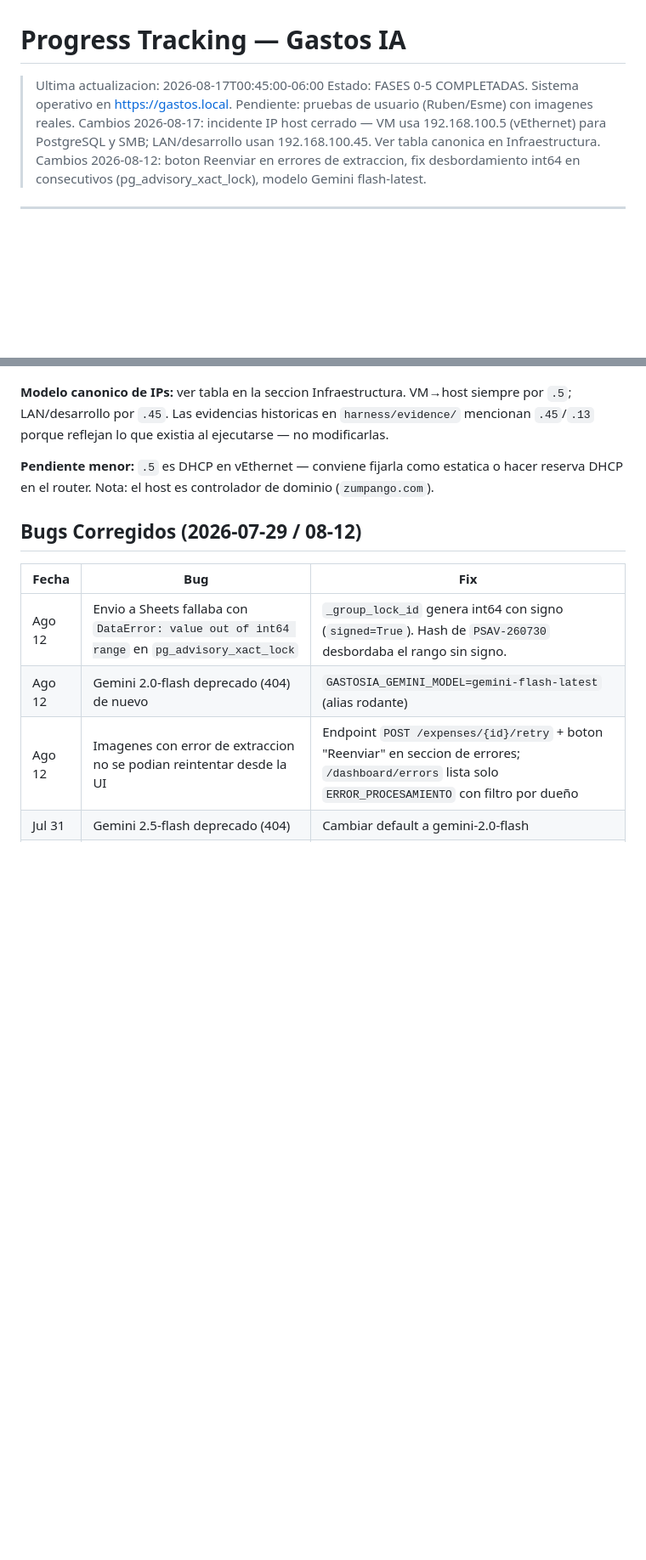
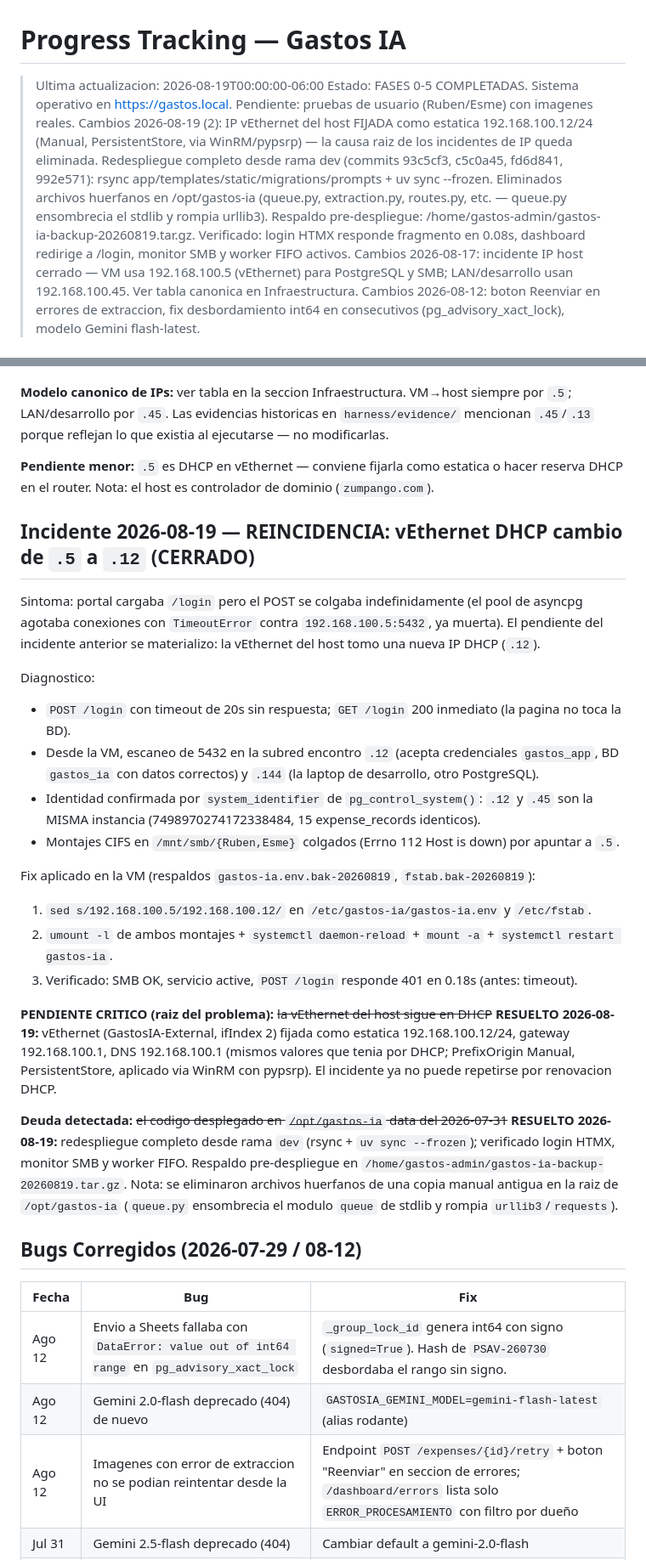
Before and after one commit to bembriz/GastoBot, a Markdown page: harness/PROGRESS.md, 2 parts joined by grey strips. Shown at 85% size. Drawn GitHub-style; blank space fills up the shorter version.

Commit message:
docs(incidente): cerrar reincidencia IP host -- vEthernet fija en .12 + redespliegue desde dev

```diff
--- a/harness/PROGRESS.md
+++ b/harness/PROGRESS.md
@@ -1,8 +1,9 @@
 # Progress Tracking — Gastos IA
 
-> Ultima actualizacion: 2026-08-17T00:45:00-06:00
+> Ultima actualizacion: 2026-08-19T00:00:00-06:00
 > Estado: FASES 0-5 COMPLETADAS. Sistema operativo en https://gastos.local.
 > Pendiente: pruebas de usuario (Ruben/Esme) con imagenes reales.
+> Cambios 2026-08-19 (2): IP vEthernet del host FIJADA como estatica 192.168.100.12/24 (Manual, PersistentStore, via WinRM/pypsrp) — la causa raiz de los incidentes de IP queda eliminada. Redespliegue completo desde rama dev (commits 93c5cf3, c5c0a45, fd6d841, 992e571): rsync app/templates/static/migrations/prompts + uv sync --frozen. Eliminados archivos huerfanos en /opt/gastos-ia (queue.py, extraction.py, routes.py, etc. — queue.py ensombrecia el stdlib y rompia urllib3). Respaldo pre-despliegue: /home/gastos-admin/gastos-ia-backup-20260819.tar.gz. Verificado: login HTMX responde fragmento en 0.08s, dashboard redirige a /login, monitor SMB y worker FIFO activos.
 > Cambios 2026-08-17: incidente IP host cerrado — VM usa 192.168.100.5 (vEthernet) para PostgreSQL y SMB; LAN/desarrollo usan 192.168.100.45. Ver tabla canonica en Infraestructura.
 > Cambios 2026-08-12: boton Reenviar en errores de extraccion, fix desbordamiento int64 en consecutivos (pg_advisory_xact_lock), modelo Gemini flash-latest.
 
@@ -143,6 +144,25 @@ El host LENOVOSRV paso de IP dinamica `.13` a estatica `.45` (Ethernet fisica).
 
 **Pendiente menor:** `.5` es DHCP en vEthernet — conviene fijarla como estatica o hacer reserva DHCP en el router. Nota: el host es controlador de dominio (`zumpango.com`).
 
+## Incidente 2026-08-19 — REINCIDENCIA: vEthernet DHCP cambio de `.5` a `.12` (CERRADO)
+
+Sintoma: portal cargaba `/login` pero el POST se colgaba indefinidamente (el pool de asyncpg agotaba conexiones con `TimeoutError` contra `192.168.100.5:5432`, ya muerta). El pendiente del incidente anterior se materializo: la vEthernet del host tomo una nueva IP DHCP (`.12`).
+
+Diagnostico:
+- `POST /login` con timeout de 20s sin respuesta; `GET /login` 200 inmediato (la pagina no toca la BD).
+- Desde la VM, escaneo de 5432 en la subred encontro `.12` (acepta credenciales `gastos_app`, BD `gastos_ia` con datos correctos) y `.144` (la laptop de desarrollo, otro PostgreSQL).
+- Identidad confirmada por `system_identifier` de `pg_control_system()`: `.12` y `.45` son la MISMA instancia (7498970274172338484, 15 expense_records identicos).
+- Montajes CIFS en `/mnt/smb/{Ruben,Esme}` colgados (Errno 112 Host is down) por apuntar a `.5`.
+
+Fix aplicado en la VM (respaldos `gastos-ia.env.bak-20260819`, `fstab.bak-20260819`):
+1. `sed s/192.168.100.5/192.168.100.12/` en `/etc/gastos-ia/gastos-ia.env` y `/etc/fstab`.
+2. `umount -l` de ambos montajes + `systemctl daemon-reload` + `mount -a` + `systemctl restart gastos-ia`.
+3. Verificado: SMB OK, servicio active, `POST /login` responde 401 en 0.18s (antes: timeout).
+
+**PENDIENTE CRITICO (raiz del problema):** ~~la vEthernet del host sigue en DHCP~~ **RESUELTO 2026-08-19:** vEthernet (GastosIA-External, ifIndex 2) fijada como estatica 192.168.100.12/24, gateway 192.168.100.1, DNS 192.168.100.1 (mismos valores que tenia por DHCP; PrefixOrigin Manual, PersistentStore, aplicado via WinRM con pypsrp). El incidente ya no puede repetirse por renovacion DHCP.
+
+**Deuda detectada:** ~~el codigo desplegado en `/opt/gastos-ia` data del 2026-07-31~~ **RESUELTO 2026-08-19:** redespliegue completo desde rama `dev` (rsync + `uv sync --frozen`); verificado login HTMX, monitor SMB y worker FIFO. Respaldo pre-despliegue en `/home/gastos-admin/gastos-ia-backup-20260819.tar.gz`. Nota: se eliminaron archivos huerfanos de una copia manual antigua en la raiz de `/opt/gastos-ia` (`queue.py` ensombrecia el modulo `queue` de stdlib y rompia `urllib3`/`requests`).
+
 ## Bugs Corregidos (2026-07-29 / 08-12)
 
 | Fecha | Bug | Fix |
```
Also changed, not shown: other parts of harness/PROGRESS.md (+5 -5 lines).
